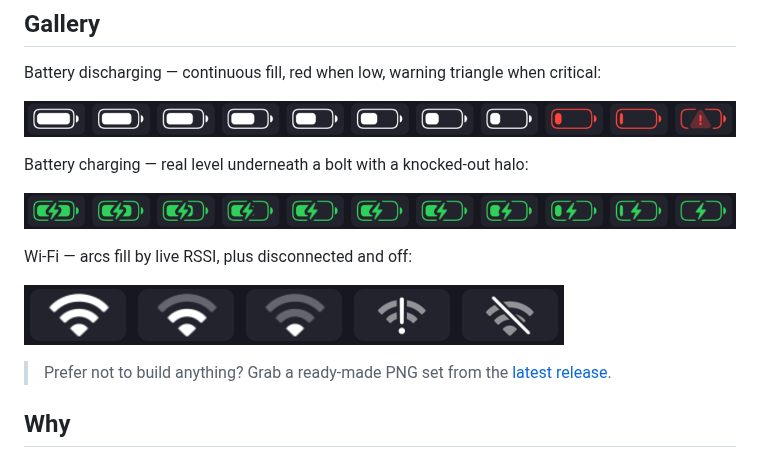
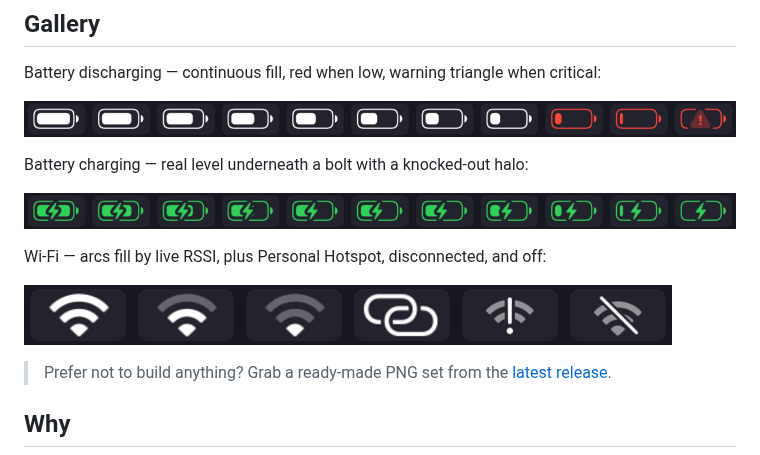
Before and after one commit to xav-ie/sketchybar-icons, a Markdown page: README.md, the part around the change. GitHub-like rendering; pictures changed too: assets/wifi.png.

Commit message:
feat(wifi): show Personal Hotspot icon when tethered (172.20.10.1 gateway)

```diff
--- a/README.md
+++ b/README.md
@@ -14,7 +14,7 @@ Battery charging — real level underneath a bolt with a knocked-out halo:
 
 ![battery charging](assets/battery-charging.png)
 
-Wi-Fi — arcs fill by live RSSI, plus disconnected and off:
+Wi-Fi — arcs fill by live RSSI, plus Personal Hotspot, disconnected, and off:
 
 ![wifi](assets/wifi.png)
 
```
Also changed, not shown: 1 other file.
